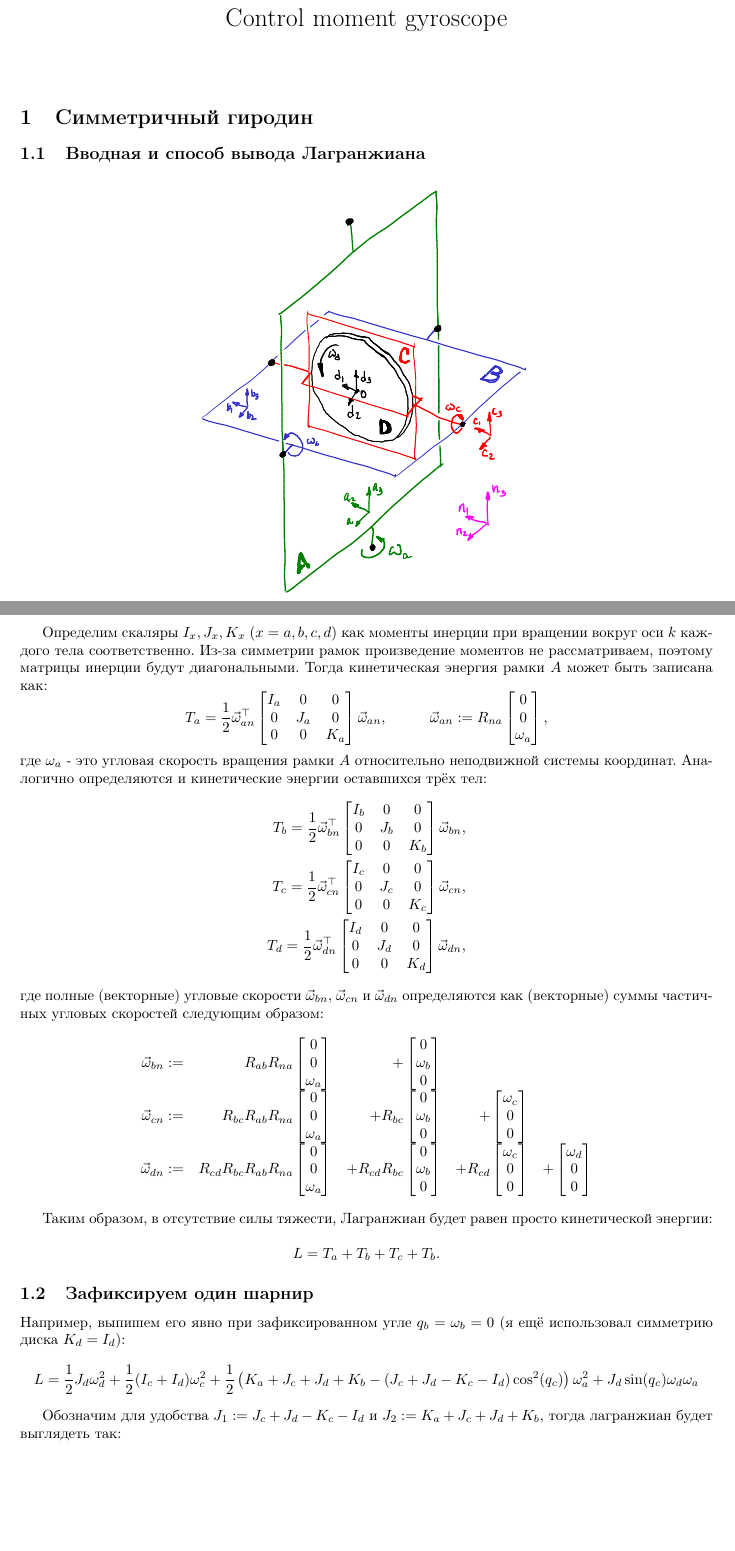
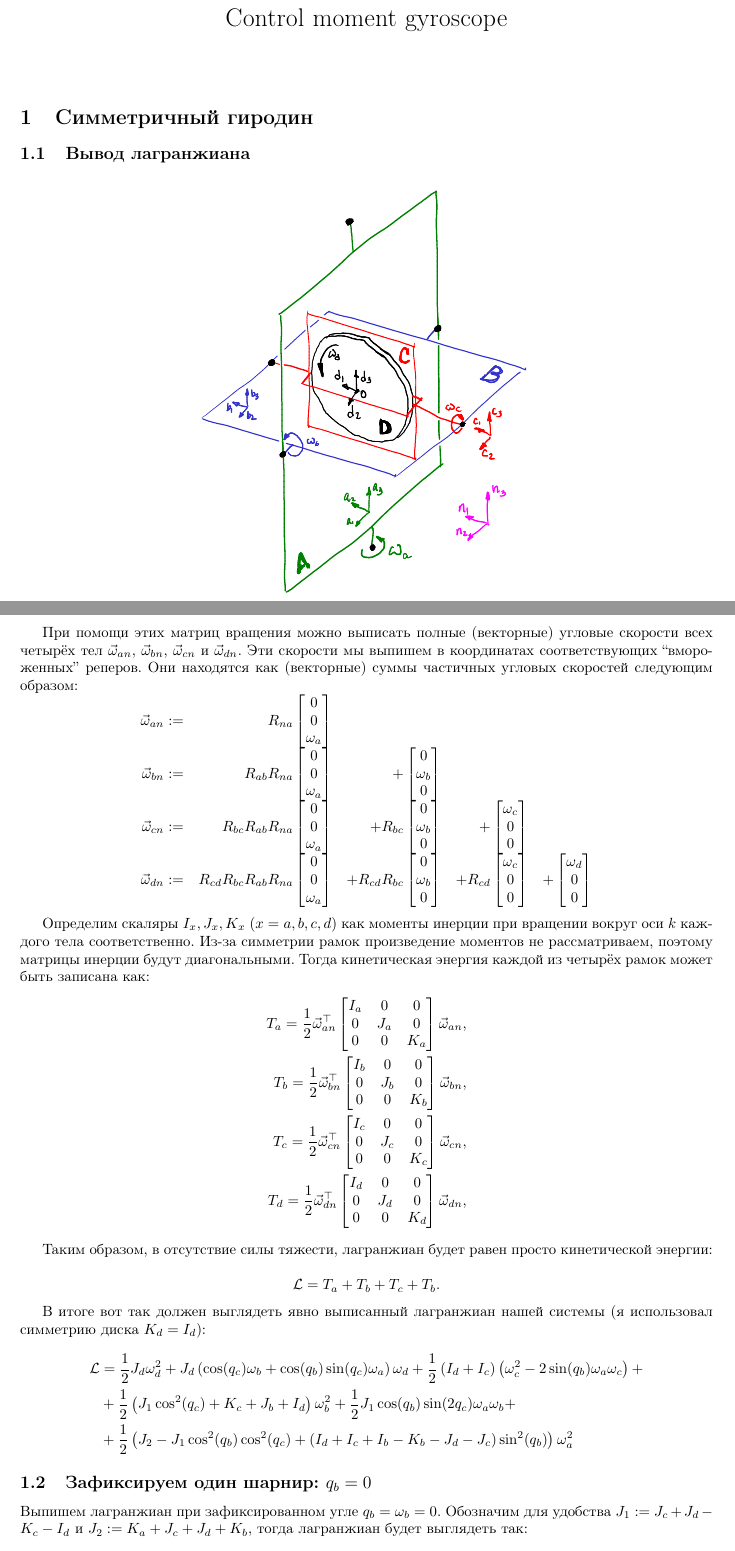
Before and after one commit to ssloy/mathfun, a LaTeX document (ControlMomentGyro/main1gyro.tex): two parts of pages 1 and 2 of 3, joined at a grey line, cut so that both start at the same text, the shorter picture padded with empty space. Compiled offline with pdfLaTeX.

Commit message:
full lagrangian for the cmg750

```diff
--- a/ControlMomentGyro/main1gyro.tex
+++ b/ControlMomentGyro/main1gyro.tex
@@ -27,7 +27,7 @@
 \maketitle
 
 \section{Симметричный гиродин}
-\subsection{Вводная и способ вывода Лагранжиана}
+\subsection{Вывод лагранжиана}
 
 \begin{figure}[!ht]
 \centering
@@ -77,41 +77,43 @@ R_{cd} = \begin{bmatrix}
 \end{bmatrix}
 $$
 
+При помощи этих матриц вращения можно выписать полные (векторные) угловые скорости всех четырёх тел $\vec\omega_{an}$, $\vec\omega_{bn}$, $\vec\omega_{cn}$ и $\vec\omega_{dn}$.
+Эти скорости мы выпишем в координатах соответствующих ``вмороженных'' реперов. Они находятся как (векторные) суммы частичных угловых скоростей следующим образом:
+$$
+\begin{array}{rrrrl}
+\vec \omega_{an} := &                   R_{na}\begin{bmatrix}0\\0\\\omega_a\end{bmatrix} &&&\\
+\vec \omega_{bn} := &             R_{ab}R_{na}\begin{bmatrix}0\\0\\\omega_a\end{bmatrix} &+             \begin{bmatrix}0\\\omega_b\\0\end{bmatrix} & &\\
+\vec \omega_{cn} := &       R_{bc}R_{ab}R_{na}\begin{bmatrix}0\\0\\\omega_a\end{bmatrix} &+       R_{bc}\begin{bmatrix}0\\\omega_b\\0\end{bmatrix} &+ \begin{bmatrix}\omega_c\\0\\0\end{bmatrix}&\\
+\vec \omega_{dn} := & R_{cd}R_{bc}R_{ab}R_{na}\begin{bmatrix}0\\0\\\omega_a\end{bmatrix} &+ R_{cd}R_{bc}\begin{bmatrix}0\\\omega_b\\0\end{bmatrix} &+ R_{cd}\begin{bmatrix}\omega_c\\0\\0\end{bmatrix} &+ \begin{bmatrix}\omega_d\\0\\0\end{bmatrix}\\
+\end{array}
+$$
+
 Определим скаляры $I_x,J_x,K_x~(x=a,b,c,d)$ как моменты инерции при вращении вокруг оси $k$ каждого тела соответственно.
 Из-за симметрии рамок произведение моментов не рассматриваем, поэтому матрицы инерции будут диагональными.
-Тогда кинетическая энергия рамки $A$ может быть записана как:
-$$
-T_a = \frac{1}{2}\vec\omega_{an}^\top \begin{bmatrix}I_a&0&0\\0&J_a&0\\0&0&K_a\end{bmatrix}\vec\omega_{an},\hspace{1cm}
-\vec \omega_{an} := R_{na}\begin{bmatrix}0\\0\\\omega_a\end{bmatrix},
-$$
-где $\omega_a$ - это угловая скорость вращения рамки $A$ относительно неподвижной системы координат.
-Аналогично определяются и кинетические энергии оставшихся трёх тел:
+Тогда кинетическая энергия каждой из четырёх рамок может быть записана как:
 \begin{align*}
+T_a = \frac{1}{2}\vec\omega_{an}^\top \begin{bmatrix}I_a&0&0\\0&J_a&0\\0&0&K_a\end{bmatrix}\vec\omega_{an},\\
 T_b = \frac{1}{2}\vec\omega_{bn}^\top \begin{bmatrix}I_b&0&0\\0&J_b&0\\0&0&K_b\end{bmatrix}\vec\omega_{bn},\\
 T_c = \frac{1}{2}\vec\omega_{cn}^\top \begin{bmatrix}I_c&0&0\\0&J_c&0\\0&0&K_c\end{bmatrix}\vec\omega_{cn},\\
 T_d = \frac{1}{2}\vec\omega_{dn}^\top \begin{bmatrix}I_d&0&0\\0&J_d&0\\0&0&K_d\end{bmatrix}\vec\omega_{dn},
 \end{align*}
-где полные (векторные) угловые скорости $\vec\omega_{bn}$, $\vec\omega_{cn}$ и $\vec\omega_{dn}$ определяются как (векторные) суммы частичных угловых скоростей следующим образом:
+
+Таким образом, в отсутствие силы тяжести, лагранжиан будет равен просто кинетической энергии:
+
 $$
-\begin{array}{rrrrl}
-\vec \omega_{bn}  := &             R_{ab}R_{na}\begin{bmatrix}0\\0\\\omega_a\end{bmatrix} &+             \begin{bmatrix}0\\\omega_b\\0\end{bmatrix} & &\\
-\vec \omega_{cn}  := &       R_{bc}R_{ab}R_{na}\begin{bmatrix}0\\0\\\omega_a\end{bmatrix} &+       R_{bc}\begin{bmatrix}0\\\omega_b\\0\end{bmatrix} &+ \begin{bmatrix}\omega_c\\0\\0\end{bmatrix}&\\
-\vec \omega_{dn}  := & R_{cd}R_{bc}R_{ab}R_{na}\begin{bmatrix}0\\0\\\omega_a\end{bmatrix} &+ R_{cd}R_{bc}\begin{bmatrix}0\\\omega_b\\0\end{bmatrix} &+ R_{cd}\begin{bmatrix}\omega_c\\0\\0\end{bmatrix} &+ \begin{bmatrix}\omega_d\\0\\0\end{bmatrix}\\
-\end{array}
+\mathcal L = T_a + T_b + T_c + T_b.
 $$
 
-Таким образом, в отсутствие силы тяжести, Лагранжиан будет равен просто кинетической энергии:
+В итоге вот так должен выглядеть явно выписанный лагранжиан нашей системы (я использовал симметрию диска $K_d=I_d$):
+\begin{align*}
+\mathcal L & = \frac{1}{2} J_d \omega_d^2 + J_d\left(\cos(q_c)\omega_b+\cos(q_b)\sin(q_c)\omega_a\right)\omega_d+
+  \frac{1}{2}\left(I_d+I_c\right)\left(\omega_c^2-2\sin(q_b)\omega_a\omega_c\right)+\\
+  & + \frac{1}{2}\left(J_1\cos^2(q_c)+K_c +J_b+I_d\right)\omega_b^2+ \frac{1}{2}J_1\cos(q_b)\sin(2 q_c)\omega_a\omega_b+\\
+  & + \frac{1}{2}\left(J_2-J_1\cos^2(q_b)\cos^2(q_c)+\left(I_d+ I_c+I_b-K_b-J_d- J_c\right)\sin^2(q_b)\right)\omega_a^2
+\end{align*}
 
-$$
-L = T_a + T_b + T_c + T_b.
-$$
+\subsection{Зафиксируем один шарнир: $q_b=0$}
 
-\subsection{Зафиксируем один шарнир}
-
-Например, выпишем его явно при зафиксированном угле $q_b=\omega_b=0$ (я ещё использовал симметрию диска $K_d=I_d$):
-$$
-L=\frac{1}{2}J_d \omega_d^2 + \frac{1}{2}(I_c+I_d) \omega_c^2 + \frac{1}{2}\left(K_a+J_c+J_d+K_b - (J_c+J_d-K_c-I_d) \cos^2(q_c)\right) \omega_a^2 + J_d \sin(q_c) \omega_d \omega_a
-$$
-
+Выпишем лагранжиан при зафиксированном угле $q_b=\omega_b=0$.
 Обозначим для удобства $J_1:=J_c+J_d-K_c-I_d$ и $J_2:=K_a+J_c+J_d+K_b$, тогда лагранжиан будет выглядеть так:
 $$
```
Also changed, not shown: ControlMomentGyro/img/Figure_1-14.pdf, ControlMomentGyro/img/Figure_1-15.pdf, ControlMomentGyro/main1gyro.pdf, ControlMomentGyro/main1gyro.tex (2 more changed lines), 1 other file.
